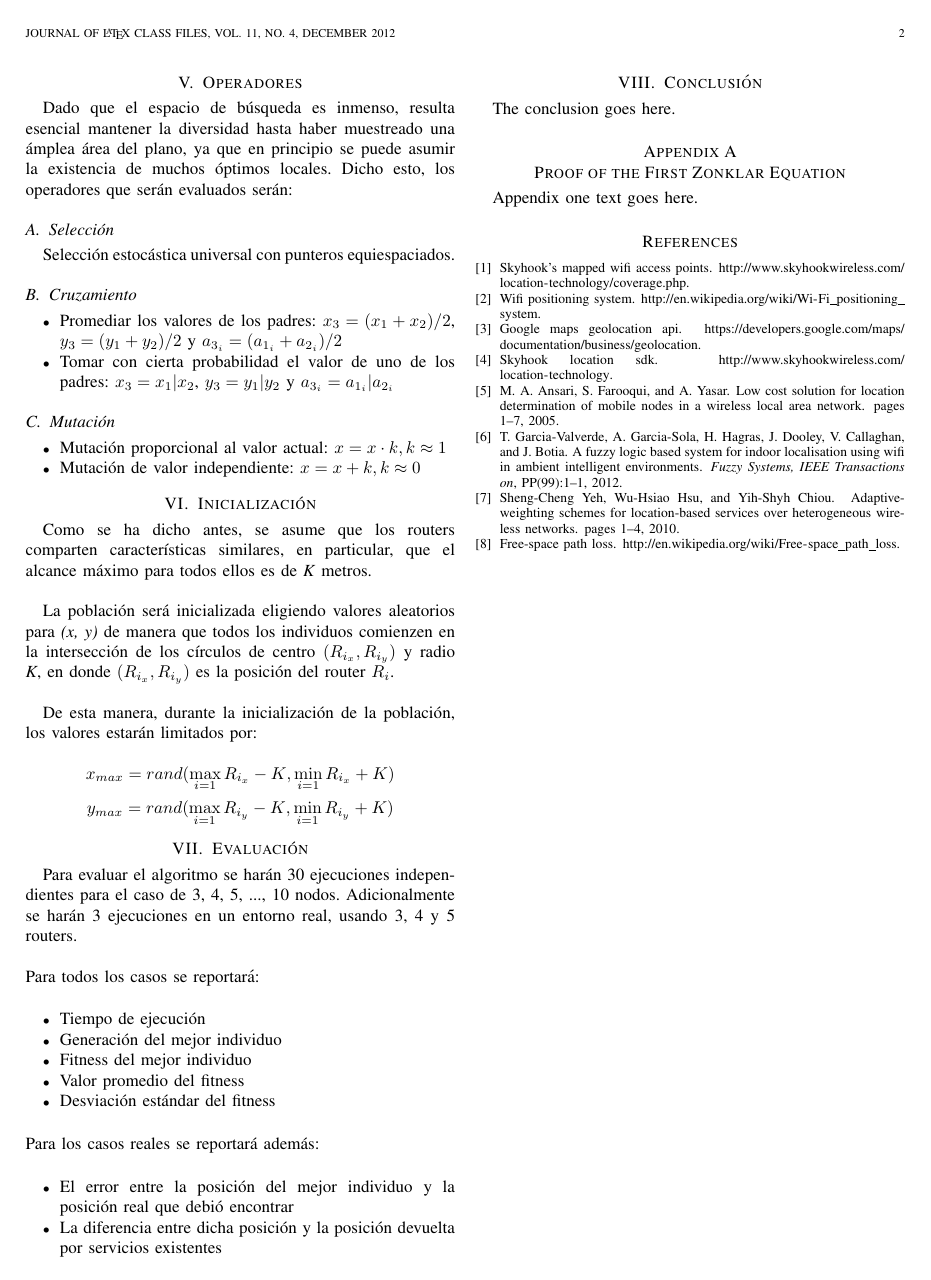
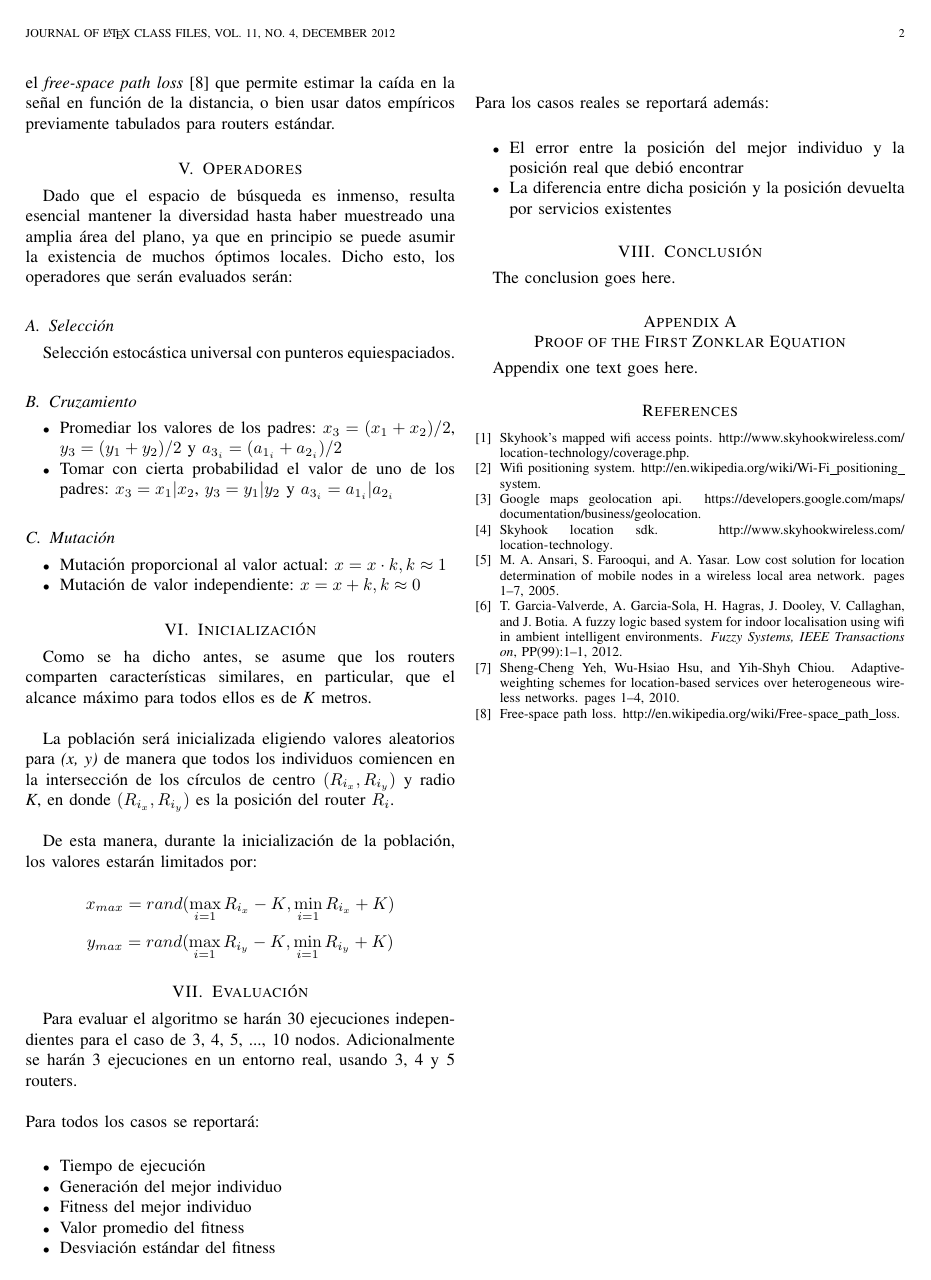
Before and after one commit to 4sp1r3/ITS, a LaTeX paper (doc/Informe.tex): page 2 of 2. Compiled offline with pdfLaTeX.

Commit message:
Fix typos

```diff
--- a/doc/Informe.tex
+++ b/doc/Informe.tex
@@ -506,7 +506,7 @@ En la práctica, se analizarán dos alternativas para la función de distancia p
 
 \section{Operadores}
 
-Dado que el espacio de búsqueda es inmenso, resulta esencial mantener la diversidad hasta haber muestreado una ámplea área del plano, ya que en principio se puede asumir la existencia de muchos óptimos locales. Dicho esto, los operadores que serán evaluados serán:
+Dado que el espacio de búsqueda es inmenso, resulta esencial mantener la diversidad hasta haber muestreado una amplia área del plano, ya que en principio se puede asumir la existencia de muchos óptimos locales. Dicho esto, los operadores que serán evaluados serán:
 
 \subsection{Selección}
 
@@ -530,7 +530,7 @@ Selección estocástica universal con punteros equiespaciados.
 
 Como se ha dicho antes, se asume que los routers comparten características similares, en particular, que el alcance máximo para todos ellos es de \textit{K} metros.\\
 
-La población será inicializada eligiendo valores aleatorios para \textit{(x, y)} de manera que todos los individuos comienzen  en la intersección de los círculos de centro $(R_{i_x}, R_{i_y})$ y radio \textit{K}, en donde $(R_{i_x}, R_{i_y})$ es la posición del router $R_i$.\\
+La población será inicializada eligiendo valores aleatorios para \textit{(x, y)} de manera que todos los individuos comiencen  en la intersección de los círculos de centro $(R_{i_x}, R_{i_y})$ y radio \textit{K}, en donde $(R_{i_x}, R_{i_y})$ es la posición del router $R_i$.\\
 
 De esta manera, durante la inicialización de la población, los valores estarán limitados por:
 
```
Also changed, not shown: doc/Informe.tex (4 more changed lines).
